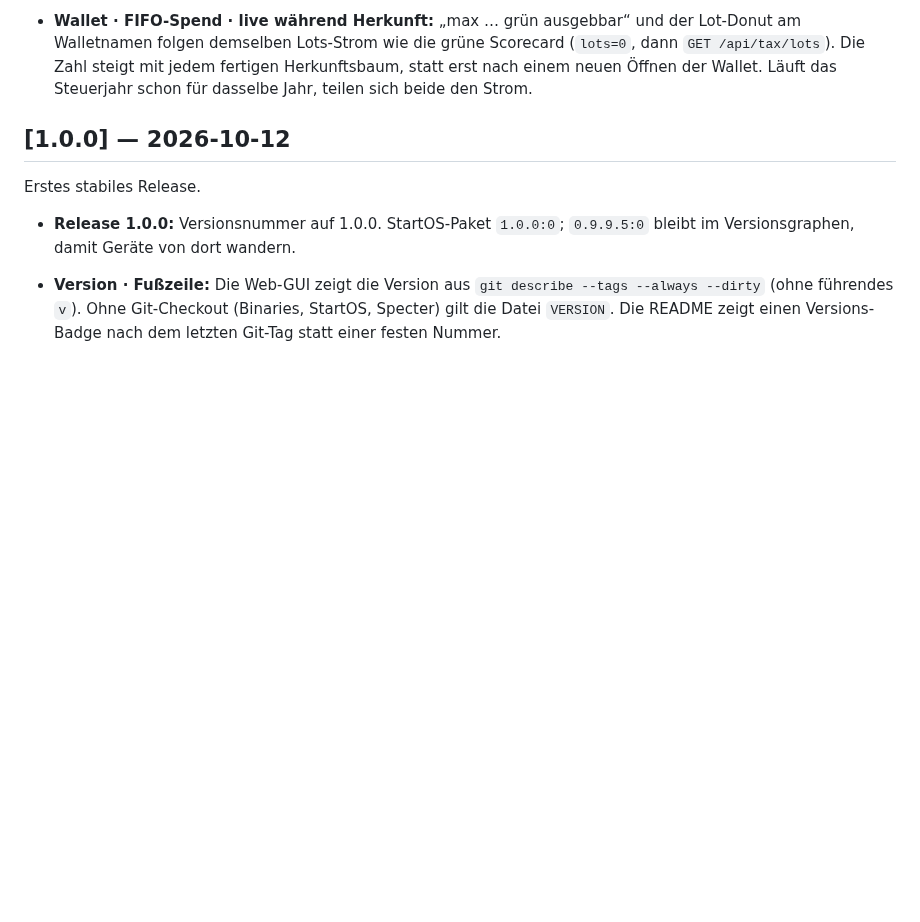
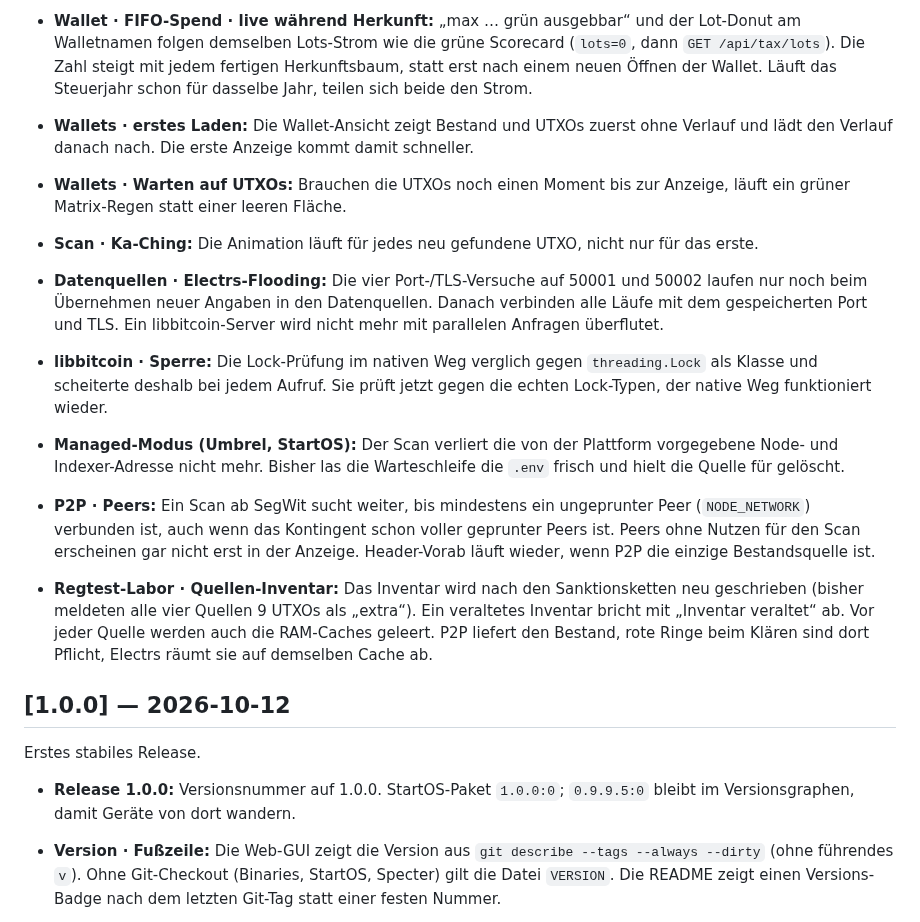
Before and after one commit to Juniormind1/SatSage, a Markdown page: CHANGELOG.md, the part around the change. Drawn GitHub-style; blank space fills up the shorter version.

Commit message:
CHANGELOG: fehlende Einträge seit 1.0.0 nachgetragen
Wallet-Erstladen, Matrix-Regen, Ka-Ching, Electrs-Flooding, libbitcoin-Sperre,
Managed-Modus, P2P-Peers und Regtest-Labor-Inventar standen noch nicht im
Block [Unveröffentlicht].

```diff
--- a/CHANGELOG.md
+++ b/CHANGELOG.md
@@ -35,6 +35,15 @@ Neue Einträge oben. Format angelehnt an [Keep a Changelog](https://keepachangel
 
 - **P2P · UTXOs sofort im Cache:** Findet der gemeinsame Compact-Filter-Lauf ein UTXO, schreibt SatSage den Bestand dieses Wallets in dem Moment in den Cache, in dem der Block gelesen ist. Wallet-Ansicht und Dotplot zeigen die Treffer noch während Turbo und Historie laufen. Ein Wallet ohne Treffer bekommt dabei keine leere Cache-Datei. Der Schluss-Schreibvorgang am Ende des Laufs bleibt.
 - **Wallet · FIFO-Spend · live während Herkunft:** „max … grün ausgebbar“ und der Lot-Donut am Walletnamen folgen demselben Lots-Strom wie die grüne Scorecard (`lots=0`, dann `GET /api/tax/lots`). Die Zahl steigt mit jedem fertigen Herkunftsbaum, statt erst nach einem neuen Öffnen der Wallet. Läuft das Steuerjahr schon für dasselbe Jahr, teilen sich beide den Strom.
+
+- **Wallets · erstes Laden:** Die Wallet-Ansicht zeigt Bestand und UTXOs zuerst ohne Verlauf und lädt den Verlauf danach nach. Die erste Anzeige kommt damit schneller.
+- **Wallets · Warten auf UTXOs:** Brauchen die UTXOs noch einen Moment bis zur Anzeige, läuft ein grüner Matrix-Regen statt einer leeren Fläche.
+- **Scan · Ka-Ching:** Die Animation läuft für jedes neu gefundene UTXO, nicht nur für das erste.
+- **Datenquellen · Electrs-Flooding:** Die vier Port-/TLS-Versuche auf 50001 und 50002 laufen nur noch beim Übernehmen neuer Angaben in den Datenquellen. Danach verbinden alle Läufe mit dem gespeicherten Port und TLS. Ein libbitcoin-Server wird nicht mehr mit parallelen Anfragen überflutet.
+- **libbitcoin · Sperre:** Die Lock-Prüfung im nativen Weg verglich gegen `threading.Lock` als Klasse und scheiterte deshalb bei jedem Aufruf. Sie prüft jetzt gegen die echten Lock-Typen, der native Weg funktioniert wieder.
+- **Managed-Modus (Umbrel, StartOS):** Der Scan verliert die von der Plattform vorgegebene Node- und Indexer-Adresse nicht mehr. Bisher las die Warteschleife die `.env` frisch und hielt die Quelle für gelöscht.
+- **P2P · Peers:** Ein Scan ab SegWit sucht weiter, bis mindestens ein ungeprunter Peer (`NODE_NETWORK`) verbunden ist, auch wenn das Kontingent schon voller geprunter Peers ist. Peers ohne Nutzen für den Scan erscheinen gar nicht erst in der Anzeige. Header-Vorab läuft wieder, wenn P2P die einzige Bestandsquelle ist.
+- **Regtest-Labor · Quellen-Inventar:** Das Inventar wird nach den Sanktionsketten neu geschrieben (bisher meldeten alle vier Quellen 9 UTXOs als „extra“). Ein veraltetes Inventar bricht mit „Inventar veraltet“ ab. Vor jeder Quelle werden auch die RAM-Caches geleert. P2P liefert den Bestand, rote Ringe beim Klären sind dort Pflicht, Electrs räumt sie auf demselben Cache ab.
 
 ## [1.0.0] — 2026-10-12
 
```
